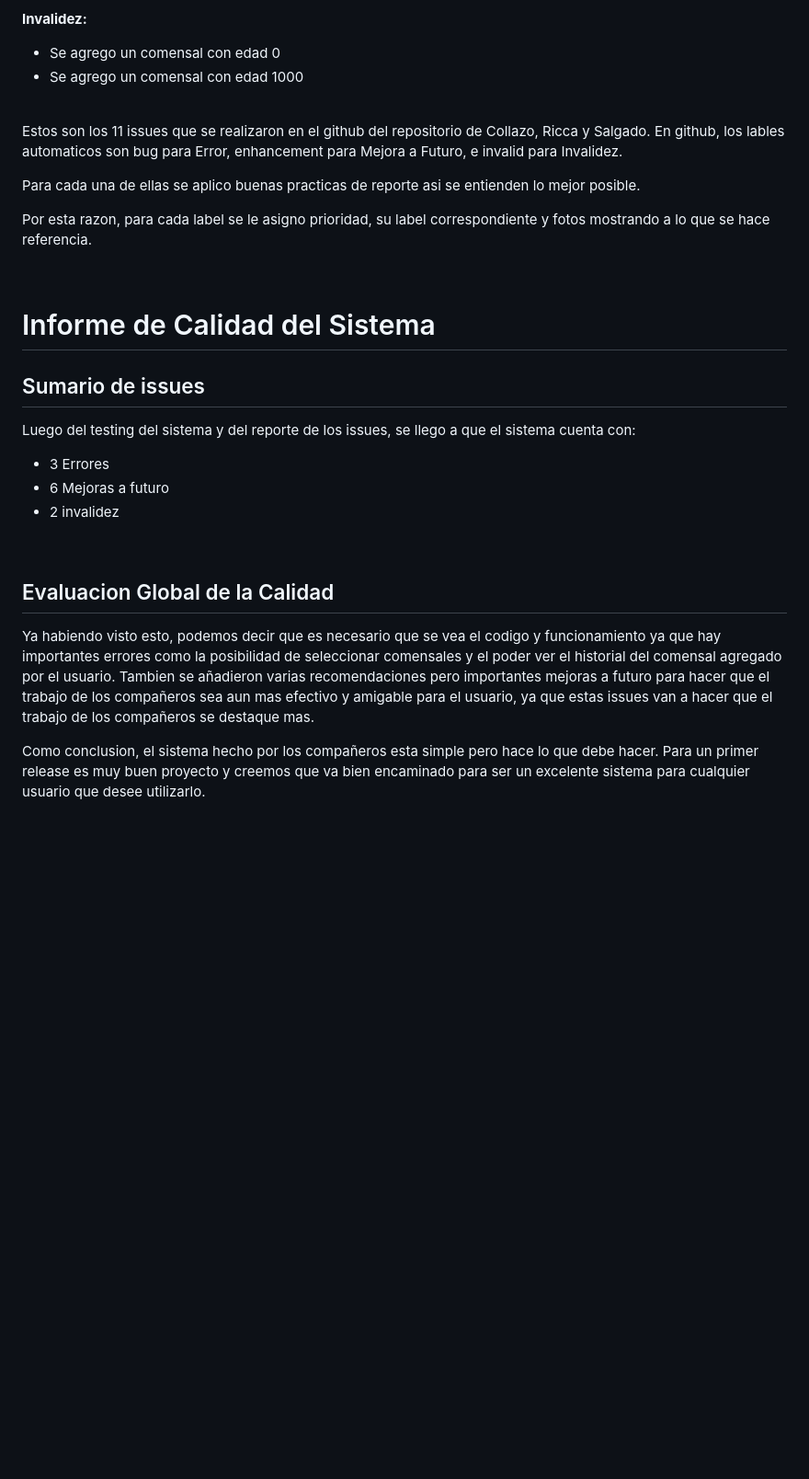
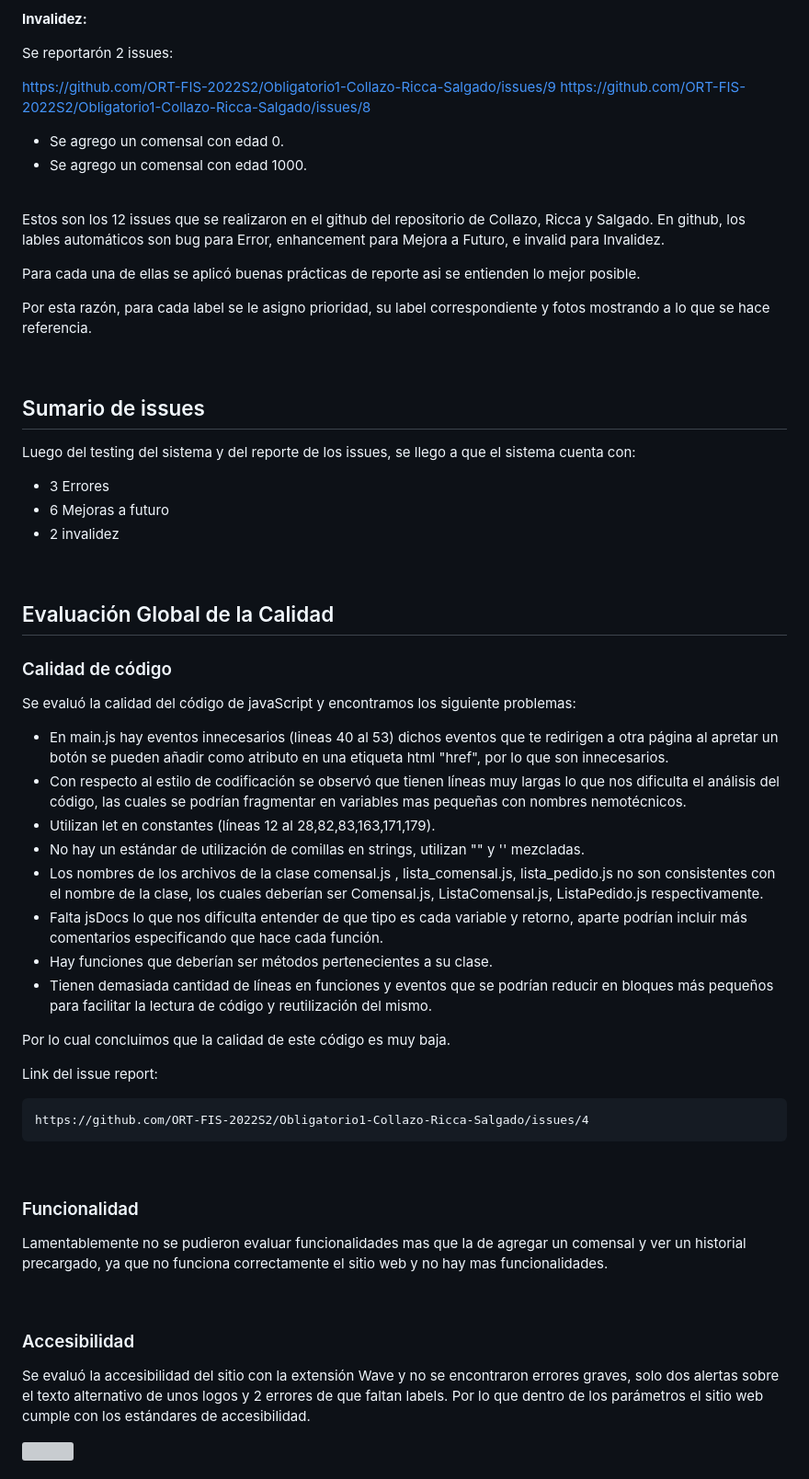
Before and after one commit to ORT-FIS-2022S2/Kadessian-Sapelli, a Markdown page: doc/2b_testing.md, the part around the change printed below. Shown: that part at 92% size. Drawn GitHub-style; blank space fills up the shorter version; grey boxes are pictures that could not be loaded.

```diff
--- a/doc/2b_testing.md
+++ b/doc/2b_testing.md
@@ -176,20 +152,25 @@ __Mejora a futuro:__
 
 __Invalidez:__
-- Se agrego un comensal con edad 0
-- Se agrego un comensal con edad 1000
+
+Se reportarón 2 issues:
+
+https://github.com/ORT-FIS-2022S2/Obligatorio1-Collazo-Ricca-Salgado/issues/9
+https://github.com/ORT-FIS-2022S2/Obligatorio1-Collazo-Ricca-Salgado/issues/8
+
+- Se agrego un comensal con edad 0.
+- Se agrego un comensal con edad 1000.
 
 <br>
 
-Estos son los 11 issues que se realizaron en el github del repositorio de Collazo, Ricca y Salgado.
-En github, los lables automaticos son bug para Error, enhancement para Mejora a Futuro, e invalid para Invalidez.
+Estos son los 12 issues que se realizaron en el github del repositorio de Collazo, Ricca y Salgado.
+En github, los lables automáticos son bug para Error, enhancement para Mejora a Futuro, e invalid para Invalidez.
 
-Para cada una de ellas se aplico buenas practicas de reporte asi se entienden lo mejor posible.
+Para cada una de ellas se aplicó buenas prácticas de reporte asi se entienden lo mejor posible.
 
-Por esta razon, para cada label se le asigno prioridad, su label correspondiente y fotos mostrando a lo que se hace referencia.
+Por esta razón, para cada label se le asigno prioridad, su label correspondiente y fotos mostrando a lo que se hace referencia.
 
 <br>
 
-# Informe de Calidad del Sistema
 
 ## Sumario de issues
 
@@ -201,8 +182,38 @@ Luego del testing del sistema y del reporte de los issues, se llego a que el sis
 
 <br>
 
-## Evaluacion Global de la Calidad
+## Evaluación Global de la Calidad
 
-Ya habiendo visto esto, podemos decir que es necesario que se vea el codigo y funcionamiento ya que hay importantes errores como la posibilidad de seleccionar comensales y el poder ver el historial del comensal agregado por el usuario. Tambien se añadieron varias recomendaciones pero importantes mejoras a futuro para hacer que el trabajo de los compañeros sea aun mas efectivo y amigable para el usuario, ya que estas issues van a hacer que el trabajo de los compañeros se destaque mas.
+### Calidad de código
+Se evaluó la calidad del código de javaScript y encontramos los siguiente problemas:
 
-Como conclusion, el sistema hecho por los compañeros esta simple pero hace lo que debe hacer. Para un primer release es muy buen proyecto y creemos que va bien encaminado para ser un excelente sistema para cualquier usuario que desee utilizarlo.
+- En main.js hay eventos innecesarios (lineas 40 al 53) dichos eventos que te redirigen a otra página al apretar un botón se pueden añadir como atributo en una etiqueta html "href", por lo que son innecesarios.
+- Con respecto al estilo de codificación se observó que tienen líneas muy largas lo que nos dificulta el análisis del código, las cuales se podrían fragmentar en variables mas pequeñas con nombres nemotécnicos.
+- Utilizan let en constantes (líneas 12 al 28,82,83,163,171,179).
+- No hay un estándar de utilización de comillas en strings, utilizan "" y '' mezcladas.
+- Los nombres de los archivos de la clase comensal.js , lista_comensal.js, lista_pedido.js no son consistentes con el nombre de la clase, los cuales deberían ser Comensal.js, ListaComensal.js, ListaPedido.js respectivamente.
+- Falta jsDocs lo que nos dificulta entender de que tipo es cada variable y retorno, aparte podrían incluir más comentarios especificando que hace cada función.
+- Hay funciones que deberían ser métodos pertenecientes a su clase.
+- Tienen demasiada cantidad de líneas en funciones y eventos que se podrían reducir en bloques más pequeños para facilitar la lectura de código y reutilización del mismo.
+
+Por lo cual concluimos que la calidad de este código es muy baja.
+
+Link del issue report:
+
+    https://github.com/ORT-FIS-2022S2/Obligatorio1-Collazo-Ricca-Salgado/issues/4
+
+<br>
+
+### Funcionalidad
+
+Lamentablemente no se pudieron evaluar funcionalidades mas que la de agregar un comensal y ver un historial precargado, ya que no funciona correctamente el sitio web y no hay mas funcionalidades.
+
+<br>
+
+### Accesibilidad
+
+Se evaluó la accesibilidad del sitio con la extensión Wave y no se encontraron errores graves, solo dos alertas sobre el texto alternativo de unos logos y 2 errores de que faltan labels.
+Por lo que dentro de los parámetros el sitio web cumple con los estándares de accesibilidad.
+
+<img src="https://github.com/ORT-FIS-2022S2/Sapelli-Kadessian/blob/dev/imagenes/Wave-Collazo-Ricca-Salgado.png" width="350">
+
```
Also changed, not shown: other parts of doc/2b_testing.md (+63 -76 lines).
